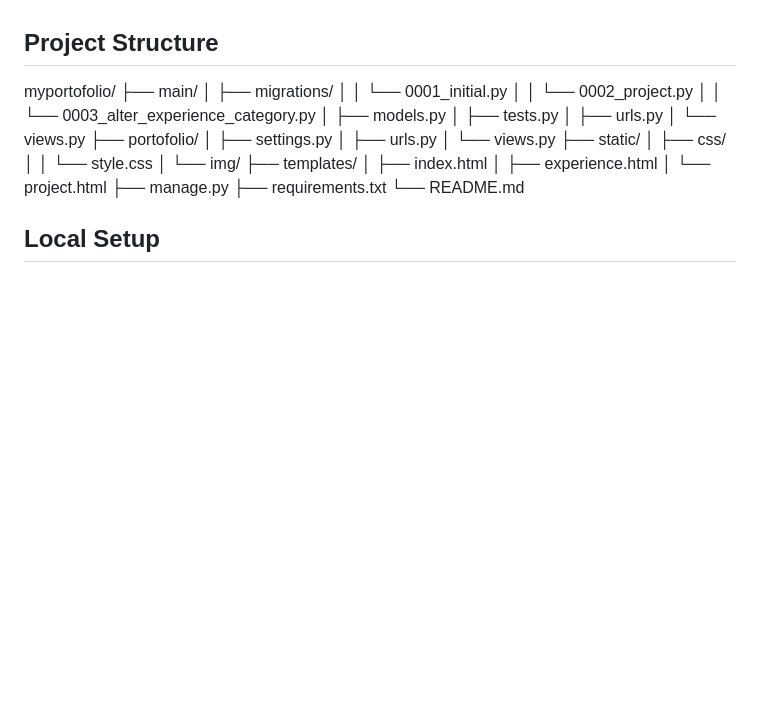
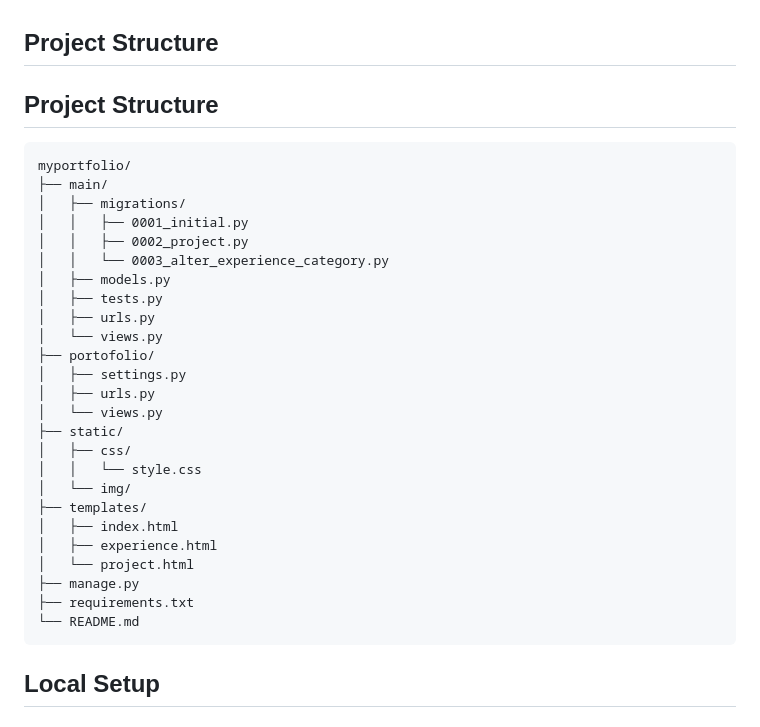
Before and after one commit to rachelinmiyuki/myportofolio, a Markdown page: README.md, the part around the change. Drawn GitHub-style; blank space fills up the shorter version.

Commit message:
fix: Merapikan Project Structure pada README.md

````diff
--- a/README.md
+++ b/README.md
@@ -17,11 +17,14 @@
 
 ## Project Structure
 
-myportofolio/
+## Project Structure
+
+```text
+myportfolio/
 ├── main/
 │   ├── migrations/
-│   │   └── 0001_initial.py
-│   │   └── 0002_project.py
+│   │   ├── 0001_initial.py
+│   │   ├── 0002_project.py
 │   │   └── 0003_alter_experience_category.py
 │   ├── models.py
 │   ├── tests.py
@@ -42,6 +45,7 @@ myportofolio/
 ├── manage.py
 ├── requirements.txt
 └── README.md
+```
 
 ## Local Setup
 ### 1. Clone repository
````
